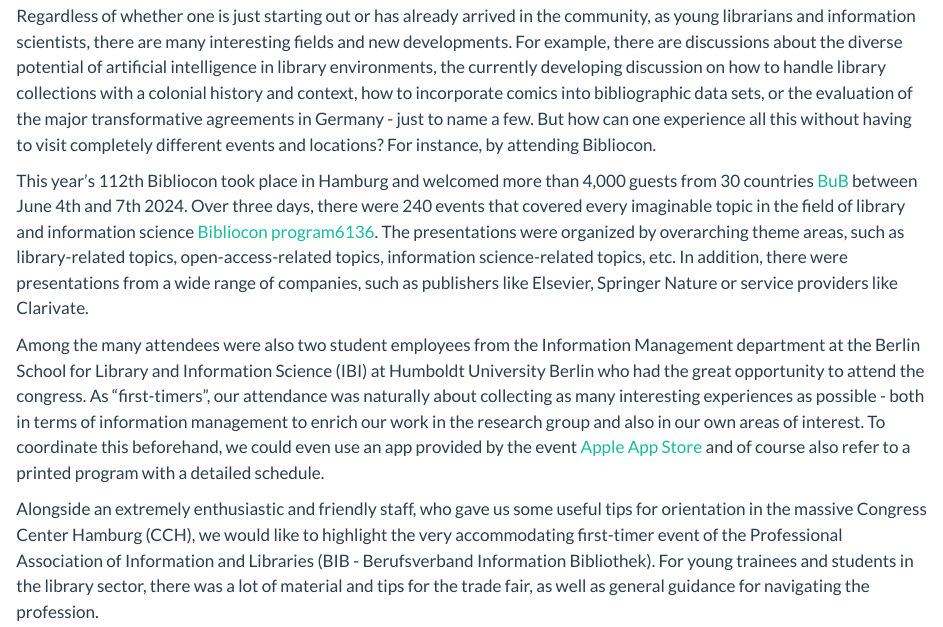
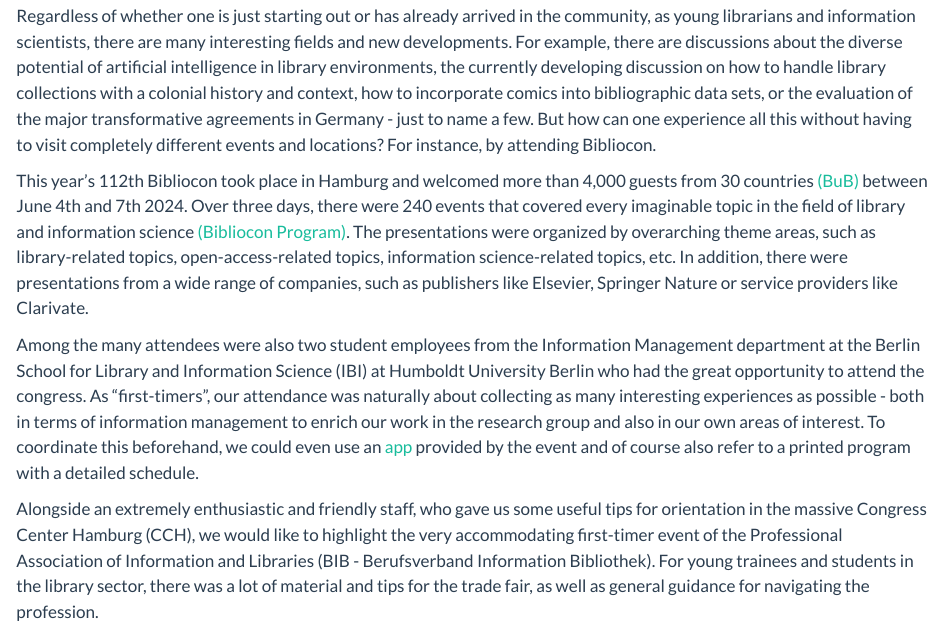
Before and after one commit to scobi2022/openX-blog.github.io, a Quarto document (posts/2024-07-26-reisebericht-bibliocon/index.qmd): the page in a window 1100 px wide, from 280 px down. Rendered offline with R 4.5, knitr and Pandoc in place of Quarto, with nearby package versions.

Commit message:
small adjustments to recent posts

```diff
--- a/posts/2024-07-26-reisebericht-bibliocon/index.qmd
+++ b/posts/2024-07-26-reisebericht-bibliocon/index.qmd
@@ -20,9 +20,9 @@
 
 Regardless of whether one is just starting out or has already arrived in the community, as young librarians and information scientists, there are many interesting fields and new developments. For example, there are discussions about the diverse potential of artificial intelligence in library environments, the currently developing discussion on how to handle library collections with a colonial history and context, how to incorporate comics into bibliographic data sets, or the evaluation of the major transformative agreements in Germany - just to name a few. But how can one experience all this without having to visit completely different events and locations? For instance, by attending Bibliocon.
 
-This year's 112th Bibliocon took place in Hamburg and welcomed more than 4,000 guests from 30 countries [BuB](https://www.b-u-b.de/themen-dossiers/bibliocon/post/groesste-deutsche-fachkonferenz-des-bibliothekswesens-in-hamburg-gestartet) between June 4th and 7th 2024. Over three days, there were 240 events that covered every imaginable topic in the field of library and information science [Bibliocon program6136](https://bibliocon2024.abstractserver.com/program/#/program/1/horizontal). The presentations were organized by overarching theme areas, such as library-related topics, open-access-related topics, information science-related topics, etc. In addition, there were presentations from a wide range of companies, such as publishers like Elsevier, Springer Nature or service providers like Clarivate.
+This year's 112th Bibliocon took place in Hamburg and welcomed more than 4,000 guests from 30 countries [(BuB)](https://www.b-u-b.de/themen-dossiers/bibliocon/post/groesste-deutsche-fachkonferenz-des-bibliothekswesens-in-hamburg-gestartet) between June 4th and 7th 2024. Over three days, there were 240 events that covered every imaginable topic in the field of library and information science [(Bibliocon Program)](https://bibliocon2024.abstractserver.com/program/#/program/1/horizontal). The presentations were organized by overarching theme areas, such as library-related topics, open-access-related topics, information science-related topics, etc. In addition, there were presentations from a wide range of companies, such as publishers like Elsevier, Springer Nature or service providers like Clarivate.
 
-Among the many attendees were also two student employees from the Information Management department at the Berlin School for Library and Information Science (IBI) at Humboldt University Berlin who had the great opportunity to attend the congress. As "first-timers", our attendance was naturally about collecting as many interesting experiences as possible - both in terms of information management to enrich our work in the research group and also in our own areas of interest. To coordinate this beforehand, we could even use an app provided by the event [Apple App Store](https://apps.apple.com/de/app/bibliocon-2024/id6483864875) and of course also refer to a printed program with a detailed schedule.
+Among the many attendees were also two student employees from the Information Management department at the Berlin School for Library and Information Science (IBI) at Humboldt University Berlin who had the great opportunity to attend the congress. As "first-timers", our attendance was naturally about collecting as many interesting experiences as possible - both in terms of information management to enrich our work in the research group and also in our own areas of interest. To coordinate this beforehand, we could even use an [app](https://apps.apple.com/de/app/bibliocon-2024/id6483864875) provided by the event and of course also refer to a printed program with a detailed schedule.
 
 Alongside an extremely enthusiastic and friendly staff, who gave us some useful tips for orientation in the massive Congress Center Hamburg (CCH), we would like to highlight the very accommodating first-timer event of the Professional Association of Information and Libraries (BIB - Berufsverband Information Bibliothek). For young trainees and students in the library sector, there was a lot of material and tips for the trade fair, as well as general guidance for navigating the profession.
 
```
Also changed, not shown: posts/2024-09-30-survey-announcement-publication-costs/index.qmd (+1 -1 lines), docs/search.json, 6 other files.
